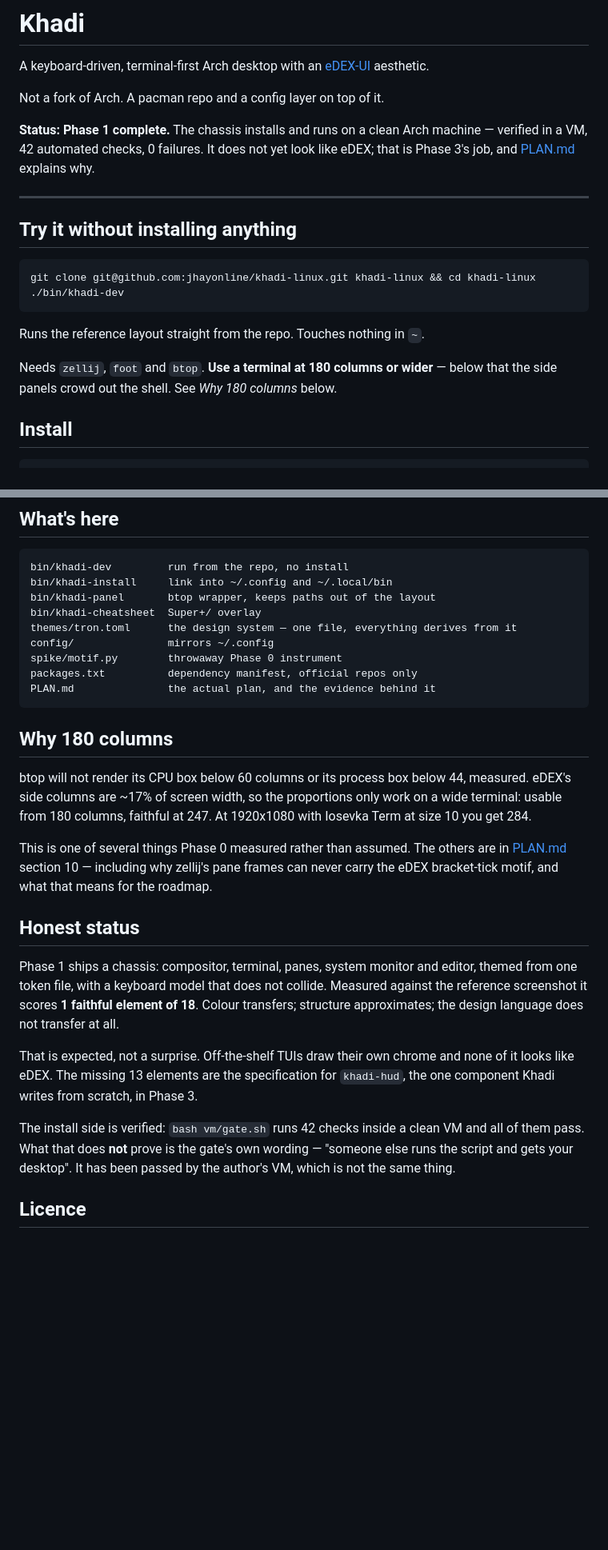
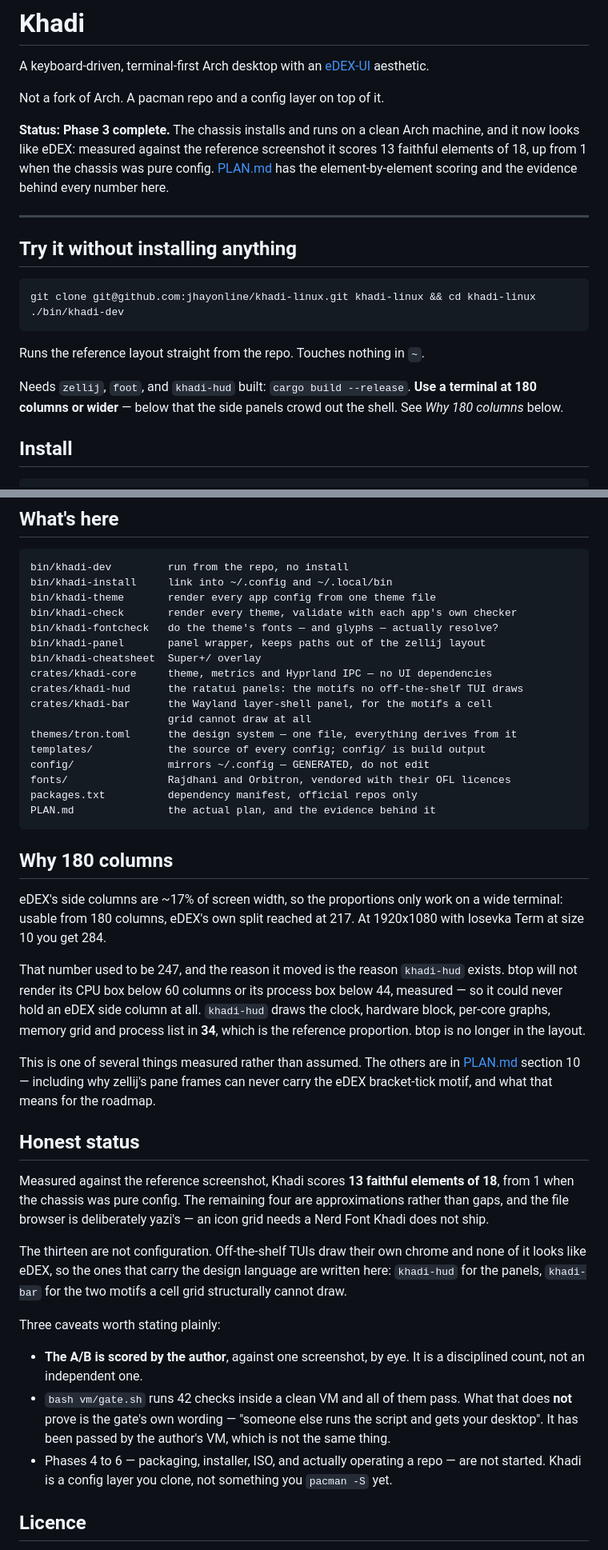
Before and after one commit to jhayonline/khadi-linux, a Markdown page: README.md, 2 parts joined by grey strips. Shown at 80% size. Rendered like a GitHub page; blank space fills up the shorter version.

Commit message:
docs: bring the README up to Phase 3
It still said "Phase 1 complete" and "1 faithful element of 18", which has not
been true since khadi-hud replaced btop in the layout. It also told readers
khadi-dev needs btop, which is no longer in the layout at all, and listed a
file tree with no crates, templates or fonts in it.

Keeps the honesty that was already there and adds two caveats that were
missing: the A/B is scored by the author against one screenshot by eye, and
Phases 4-6 have not started -- Khadi is a config layer you clone, not something
you pacman -S.

````diff
--- a/README.md
+++ b/README.md
@@ -5,9 +5,11 @@ A keyboard-driven, terminal-first Arch desktop with an
 
 Not a fork of Arch. A pacman repo and a config layer on top of it.
 
-**Status: Phase 1 complete.** The chassis installs and runs on a clean Arch
-machine — verified in a VM, 42 automated checks, 0 failures. It does not yet
-look like eDEX; that is Phase 3's job, and [PLAN.md](PLAN.md) explains why.
+**Status: Phase 3 complete.** The chassis installs and runs on a clean Arch
+machine, and it now looks like eDEX: measured against the reference screenshot
+it scores 13 faithful elements of 18, up from 1 when the chassis was pure
+config. [PLAN.md](PLAN.md) has the element-by-element scoring and the evidence
+behind every number here.
 
 ---
 
@@ -20,8 +22,9 @@ git clone git@github.com:jhayonline/khadi-linux.git khadi-linux && cd khadi-linu
 
 Runs the reference layout straight from the repo. Touches nothing in `~`.
 
-Needs `zellij`, `foot` and `btop`. **Use a terminal at 180 columns or wider** —
-below that the side panels crowd out the shell. See *Why 180 columns* below.
+Needs `zellij`, `foot`, and `khadi-hud` built: `cargo build --release`.
+**Use a terminal at 180 columns or wider** — below that the side panels crowd
+out the shell. See *Why 180 columns* below.
 
 ## Install
 
@@ -59,42 +62,63 @@ files, so it cannot drift from what the system actually does.
 ```
 bin/khadi-dev         run from the repo, no install
 bin/khadi-install     link into ~/.config and ~/.local/bin
-bin/khadi-panel       btop wrapper, keeps paths out of the layout
+bin/khadi-theme       render every app config from one theme file
+bin/khadi-check       render every theme, validate with each app's own checker
+bin/khadi-fontcheck   do the theme's fonts — and glyphs — actually resolve?
+bin/khadi-panel       panel wrapper, keeps paths out of the zellij layout
 bin/khadi-cheatsheet  Super+/ overlay
+crates/khadi-core     theme, metrics and Hyprland IPC — no UI dependencies
+crates/khadi-hud      the ratatui panels: the motifs no off-the-shelf TUI draws
+crates/khadi-bar      the Wayland layer-shell panel, for the motifs a cell
+                      grid cannot draw at all
 themes/tron.toml      the design system — one file, everything derives from it
-config/               mirrors ~/.config
-spike/motif.py        throwaway Phase 0 instrument
+templates/            the source of every config; config/ is build output
+config/               mirrors ~/.config — GENERATED, do not edit
+fonts/                Rajdhani and Orbitron, vendored with their OFL licences
 packages.txt          dependency manifest, official repos only
 PLAN.md               the actual plan, and the evidence behind it
 ```
 
 ## Why 180 columns
 
-btop will not render its CPU box below 60 columns or its process box below 44,
-measured. eDEX's side columns are ~17% of screen width, so the proportions only
-work on a wide terminal: usable from 180 columns, faithful at 247. At 1920x1080
-with Iosevka Term at size 10 you get 284.
+eDEX's side columns are ~17% of screen width, so the proportions only work on a
+wide terminal: usable from 180 columns, eDEX's own split reached at 217. At
+1920x1080 with Iosevka Term at size 10 you get 284.
 
-This is one of several things Phase 0 measured rather than assumed. The others
-are in [PLAN.md](PLAN.md) section 10 — including why zellij's pane frames can
-never carry the eDEX bracket-tick motif, and what that means for the roadmap.
+That number used to be 247, and the reason it moved is the reason `khadi-hud`
+exists. btop will not render its CPU box below 60 columns or its process box
+below 44, measured — so it could never hold an eDEX side column at all.
+`khadi-hud` draws the clock, hardware block, per-core graphs, memory grid and
+process list in **34**, which is the reference proportion. btop is no longer in
+the layout.
+
+This is one of several things measured rather than assumed. The others are in
+[PLAN.md](PLAN.md) section 10 — including why zellij's pane frames can never
+carry the eDEX bracket-tick motif, and what that means for the roadmap.
 
 ## Honest status
 
-Phase 1 ships a chassis: compositor, terminal, panes, system monitor and
-editor, themed from one token file, with a keyboard model that does not
-collide. Measured against the reference screenshot it scores **1 faithful
-element of 18**. Colour transfers; structure approximates; the design language
-does not transfer at all.
+Measured against the reference screenshot, Khadi scores **13 faithful elements
+of 18**, from 1 when the chassis was pure config. The remaining four are
+approximations rather than gaps, and the file browser is deliberately yazi's —
+an icon grid needs a Nerd Font Khadi does not ship.
 
-That is expected, not a surprise. Off-the-shelf TUIs draw their own chrome and
-none of it looks like eDEX. The missing 13 elements are the specification for
-`khadi-hud`, the one component Khadi writes from scratch, in Phase 3.
+The thirteen are not configuration. Off-the-shelf TUIs draw their own chrome
+and none of it looks like eDEX, so the ones that carry the design language are
+written here: `khadi-hud` for the panels, `khadi-bar` for the two motifs a cell
+grid structurally cannot draw.
 
-The install side is verified: `bash vm/gate.sh` runs 42 checks inside a clean
-VM and all of them pass. What that does **not** prove is the gate's own
-wording — "someone else runs the script and gets your desktop". It has been
-passed by the author's VM, which is not the same thing.
+Three caveats worth stating plainly:
+
+- **The A/B is scored by the author**, against one screenshot, by eye. It is a
+  disciplined count, not an independent one.
+- `bash vm/gate.sh` runs 42 checks inside a clean VM and all of them pass. What
+  that does **not** prove is the gate's own wording — "someone else runs the
+  script and gets your desktop". It has been passed by the author's VM, which
+  is not the same thing.
+- Phases 4 to 6 — packaging, installer, ISO, and actually operating a repo —
+  are not started. Khadi is a config layer you clone, not something you
+  `pacman -S` yet.
 
 ## Licence
 
````
